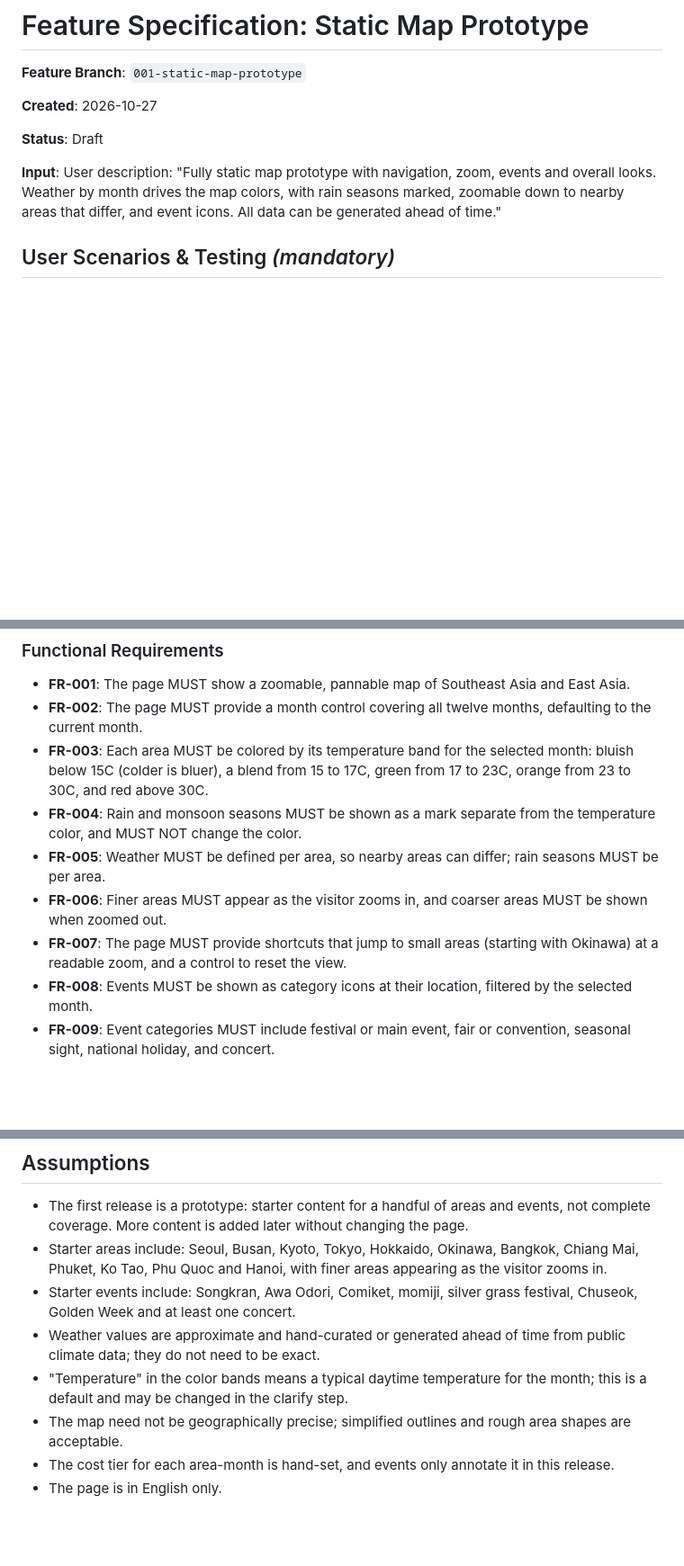
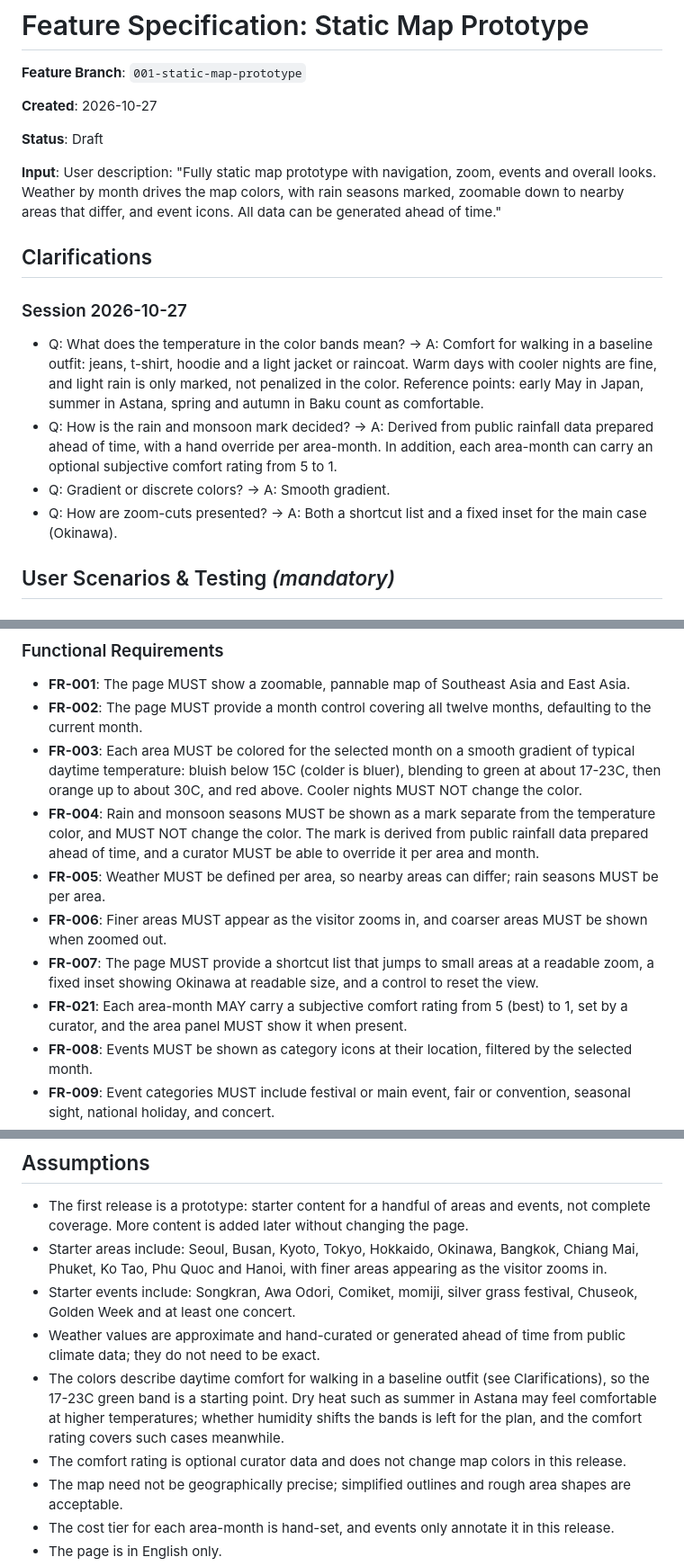
Before and after one commit to non7top/where-to-go, a Markdown page: specs/001-static-map-prototype/spec.md, 3 parts joined by grey strips. Shown at 90% size. GitHub-like rendering; blank space fills up the shorter version.

Commit message:
docs: clarify static map prototype spec

```diff
--- a/specs/001-static-map-prototype/spec.md
+++ b/specs/001-static-map-prototype/spec.md
@@ -7,6 +7,15 @@
 **Status**: Draft
 
 **Input**: User description: "Fully static map prototype with navigation, zoom, events and overall looks. Weather by month drives the map colors, with rain seasons marked, zoomable down to nearby areas that differ, and event icons. All data can be generated ahead of time."
+
+## Clarifications
+
+### Session 2026-10-27
+
+- Q: What does the temperature in the color bands mean? -> A: Comfort for walking in a baseline outfit: jeans, t-shirt, hoodie and a light jacket or raincoat. Warm days with cooler nights are fine, and light rain is only marked, not penalized in the color. Reference points: early May in Japan, summer in Astana, spring and autumn in Baku count as comfortable.
+- Q: How is the rain and monsoon mark decided? -> A: Derived from public rainfall data prepared ahead of time, with a hand override per area-month. In addition, each area-month can carry an optional subjective comfort rating from 5 to 1.
+- Q: Gradient or discrete colors? -> A: Smooth gradient.
+- Q: How are zoom-cuts presented? -> A: Both a shortcut list and a fixed inset for the main case (Okinawa).
 
 ## User Scenarios & Testing *(mandatory)*
 
@@ -111,11 +120,12 @@ The page looks finished: consistent colors, readable labels, and a layout that a
 
 - **FR-001**: The page MUST show a zoomable, pannable map of Southeast Asia and East Asia.
 - **FR-002**: The page MUST provide a month control covering all twelve months, defaulting to the current month.
-- **FR-003**: Each area MUST be colored by its temperature band for the selected month: bluish below 15C (colder is bluer), a blend from 15 to 17C, green from 17 to 23C, orange from 23 to 30C, and red above 30C.
-- **FR-004**: Rain and monsoon seasons MUST be shown as a mark separate from the temperature color, and MUST NOT change the color.
+- **FR-003**: Each area MUST be colored for the selected month on a smooth gradient of typical daytime temperature: bluish below 15C (colder is bluer), blending to green at about 17-23C, then orange up to about 30C, and red above. Cooler nights MUST NOT change the color.
+- **FR-004**: Rain and monsoon seasons MUST be shown as a mark separate from the temperature color, and MUST NOT change the color. The mark is derived from public rainfall data prepared ahead of time, and a curator MUST be able to override it per area and month.
 - **FR-005**: Weather MUST be defined per area, so nearby areas can differ; rain seasons MUST be per area.
 - **FR-006**: Finer areas MUST appear as the visitor zooms in, and coarser areas MUST be shown when zoomed out.
-- **FR-007**: The page MUST provide shortcuts that jump to small areas (starting with Okinawa) at a readable zoom, and a control to reset the view.
+- **FR-007**: The page MUST provide a shortcut list that jumps to small areas at a readable zoom, a fixed inset showing Okinawa at readable size, and a control to reset the view.
+- **FR-021**: Each area-month MAY carry a subjective comfort rating from 5 (best) to 1, set by a curator, and the area panel MUST show it when present.
 - **FR-008**: Events MUST be shown as category icons at their location, filtered by the selected month.
 - **FR-009**: Event categories MUST include festival or main event, fair or convention, seasonal sight, national holiday, and concert.
 - **FR-010**: Event details MUST open on hover (summary) and on click or tap (full details), and MUST be reachable without hover.
@@ -155,7 +165,8 @@ The page looks finished: consistent colors, readable labels, and a layout that a
 - Starter areas include: Seoul, Busan, Kyoto, Tokyo, Hokkaido, Okinawa, Bangkok, Chiang Mai, Phuket, Ko Tao, Phu Quoc and Hanoi, with finer areas appearing as the visitor zooms in.
 - Starter events include: Songkran, Awa Odori, Comiket, momiji, silver grass festival, Chuseok, Golden Week and at least one concert.
 - Weather values are approximate and hand-curated or generated ahead of time from public climate data; they do not need to be exact.
-- "Temperature" in the color bands means a typical daytime temperature for the month; this is a default and may be changed in the clarify step.
+- The colors describe daytime comfort for walking in a baseline outfit (see Clarifications), so the 17-23C green band is a starting point. Dry heat such as summer in Astana may feel comfortable at higher temperatures; whether humidity shifts the bands is left for the plan, and the comfort rating covers such cases meanwhile.
+- The comfort rating is optional curator data and does not change map colors in this release.
 - The map need not be geographically precise; simplified outlines and rough area shapes are acceptable.
 - The cost tier for each area-month is hand-set, and events only annotate it in this release.
 - The page is in English only.
```
Also changed, not shown: other parts of specs/001-static-map-prototype/spec.md (+1 -1 lines), 1 other file.
